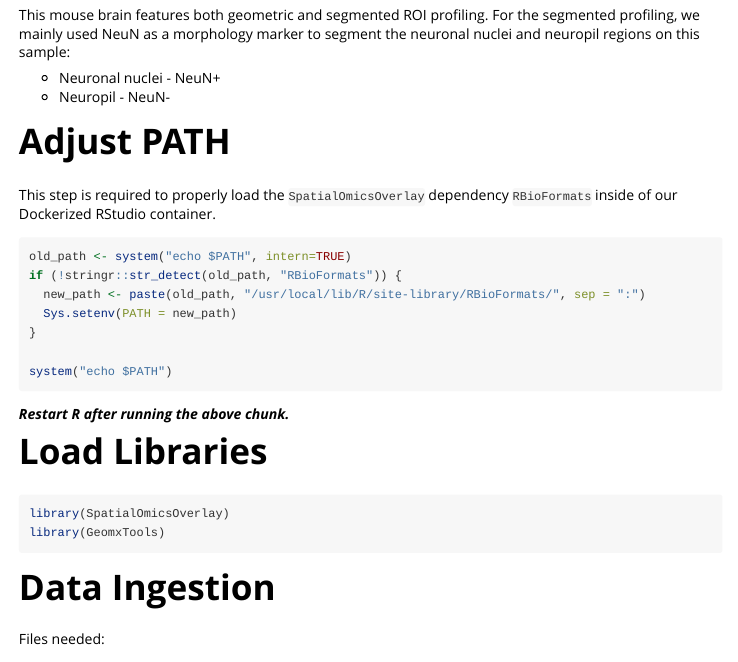
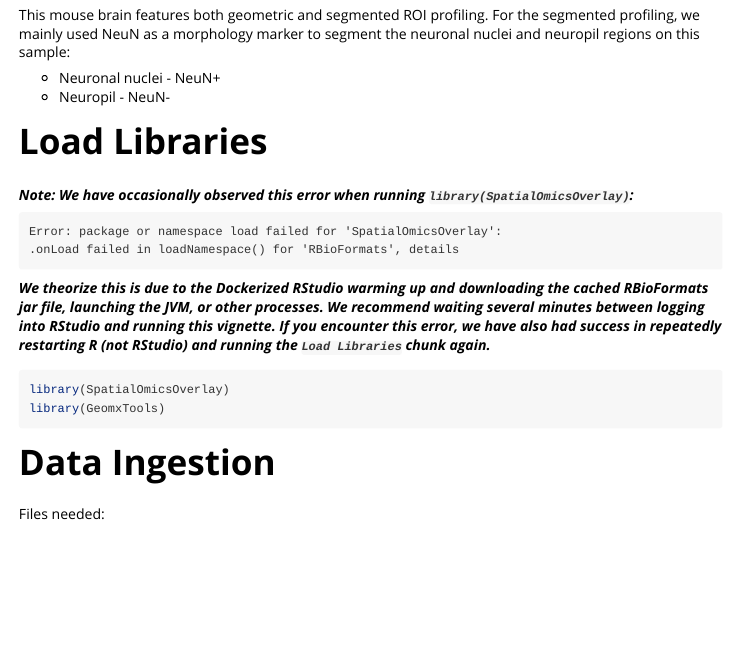
Before and after one commit to Nanostring-Biostats/SOOBiocWorkshop, an R Markdown document (vignettes/Introduction-to-SOO.Rmd): the page in a window 1100 px wide, from 1030 px down. Rendered offline with R 4.5, knitr and Pandoc, with nearby package versions; some code elsewhere in the file could not run offline.

Commit message:
java warning

````diff
--- a/vignettes/Introduction-to-SOO.Rmd
+++ b/vignettes/Introduction-to-SOO.Rmd
@@ -46,22 +46,18 @@ This mouse brain features both geometric and segmented ROI profiling. For the se
 * Neuronal nuclei - NeuN+
 * Neuropil - NeuN-
 
-# Adjust PATH
-This step is required to properly load the `SpatialOmicsOverlay` dependency `RBioFormats` inside of our Dockerized RStudio container.
-```{r adjust PATH}
-old_path <- system("echo $PATH", intern=TRUE)
-if (!stringr::str_detect(old_path, "RBioFormats")) {
-  new_path <- paste(old_path, "/usr/local/lib/R/site-library/RBioFormats/", sep = ":")
-  Sys.setenv(PATH = new_path)
-}
 
-system("echo $PATH")
+# Load Libraries
+
+***Note: We have occasionally observed this error when running `library(SpatialOmicsOverlay)`:***
+```
+Error: package or namespace load failed for 'SpatialOmicsOverlay':
+.onLoad failed in loadNamespace() for 'RBioFormats', details
 ```
 
-***Restart R after running the above chunk.***
+***We theorize this is due to the Dockerized RStudio warming up and downloading the cached RBioFormats jar file, launching the JVM, or other processes. We recommend waiting several minutes between logging into RStudio and running this vignette. If you encounter this error, we have also had success in repeatedly restarting R (not RStudio) and running the `Load Libraries` chunk again.***
 
 
-# Load Libraries
 ```{r Load Libraries}
 library(SpatialOmicsOverlay)
 library(GeomxTools)
````
